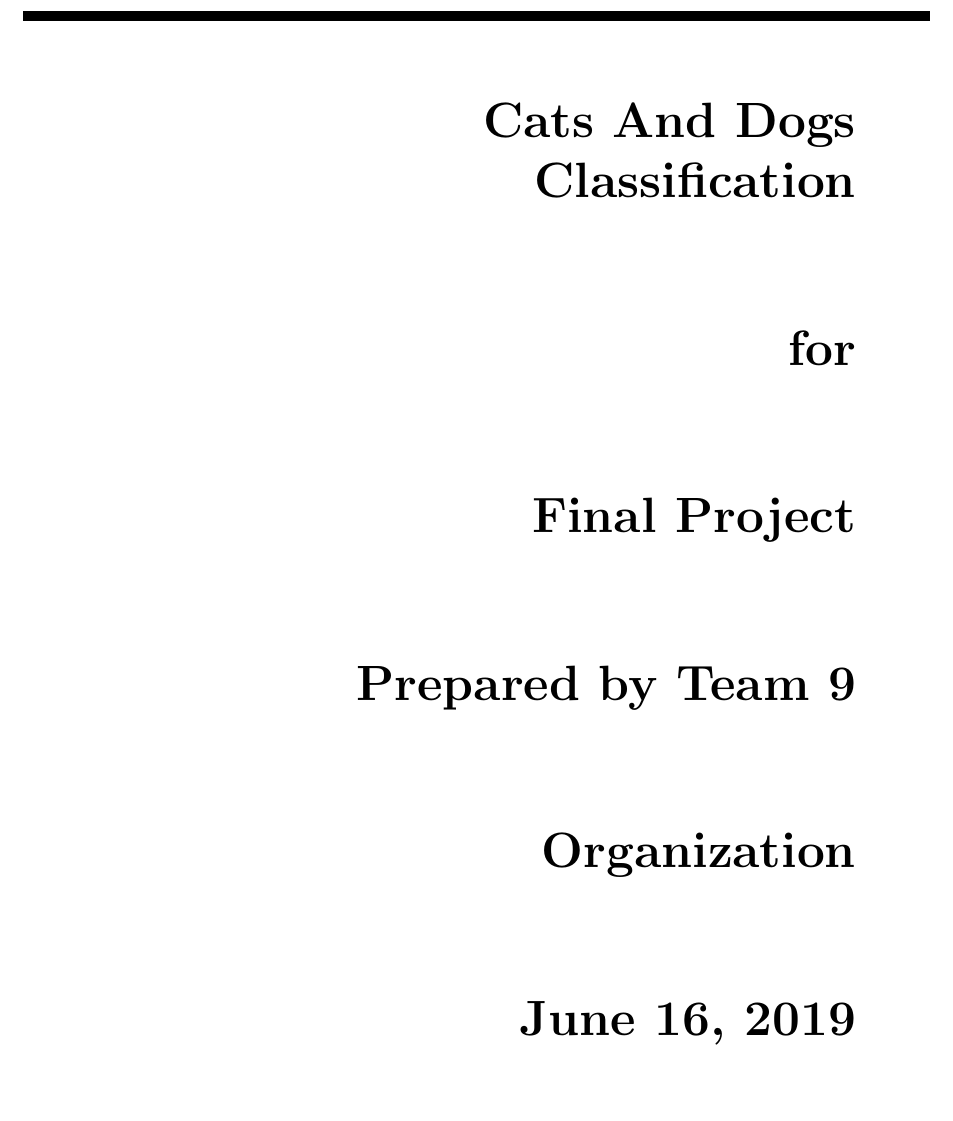
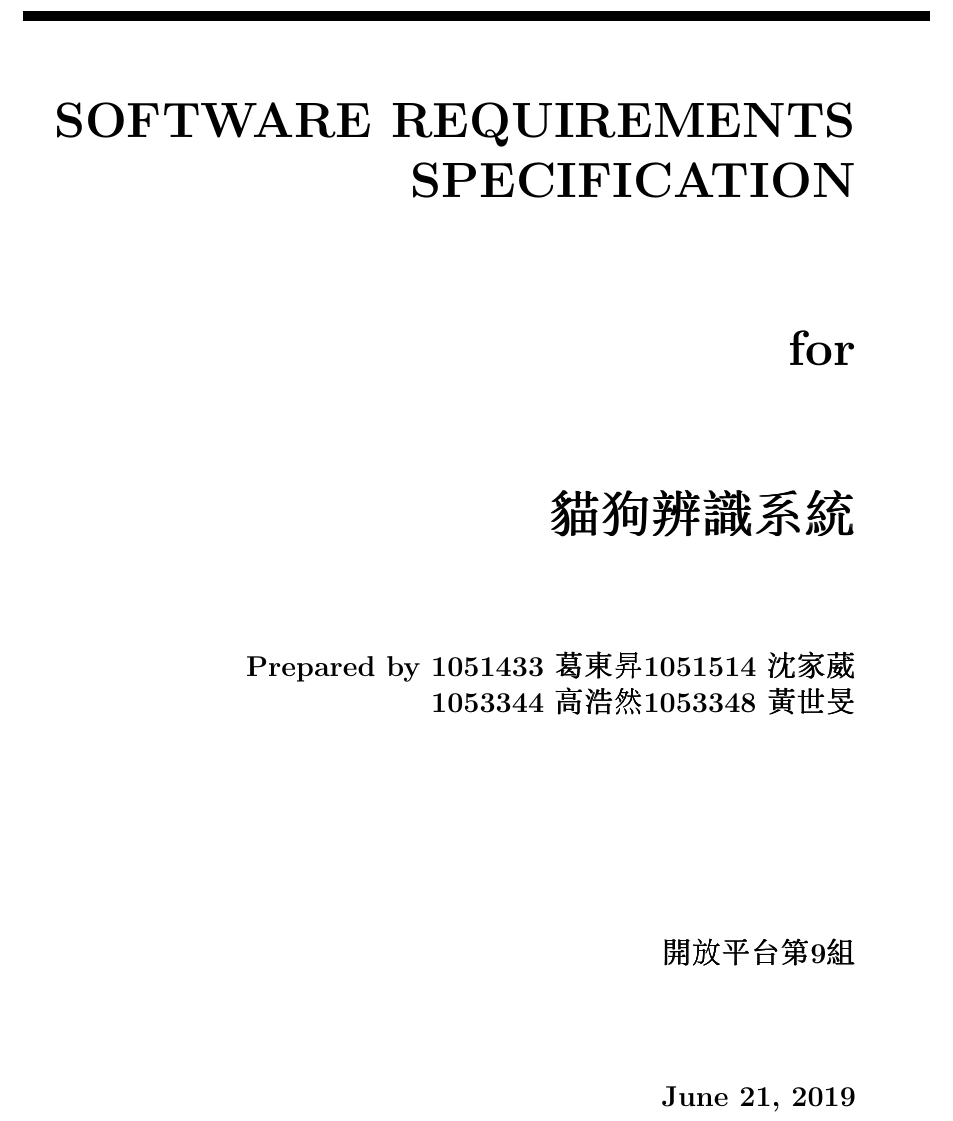
Before and after one commit to kevin879275/git, a LaTeX document (document.tex): part of page 1 of 7, cut at the place of the change, the shorter picture padded with empty space. Compiled offline with pdfLaTeX.

Commit message:
改了SRS

```diff
--- a/document.tex
+++ b/document.tex
@@ -41,21 +27,21 @@
 %}
 \usepackage{hyperref}
 \begin{document}
-
+\begin{CJK*}{UTF8}{bsmi}
 \begin{flushright}
     \rule{16cm}{5pt}\vskip1cm
     \begin{bfseries}
-        \Huge{Cats And Dogs\\Classification}\\
+        \Huge{SOFTWARE REQUIREMENTS \\SPECIFICATION}\\
         \vspace{1.9cm}
         for\\
         \vspace{1.9cm}
-        Final Project\\
+        貓狗辨識系統\\
         \vspace{1.9cm}
-        Prepared by Team 9\\
+        \Large {Prepared by 1051433 葛東昇 1051514 沈家葳\\1053344 高浩然 1053348 黃世旻}\\
+        \vspace{3.8cm}
+        開放平台第9組\\
         \vspace{1.9cm}
-        Organization\\
-        \vspace{1.9cm}
-        \today\\
+        June 21, 2019\\
     \end{bfseries}
 \end{flushright}
 
```
Also changed, not shown: document.tex (22 more changed lines).
